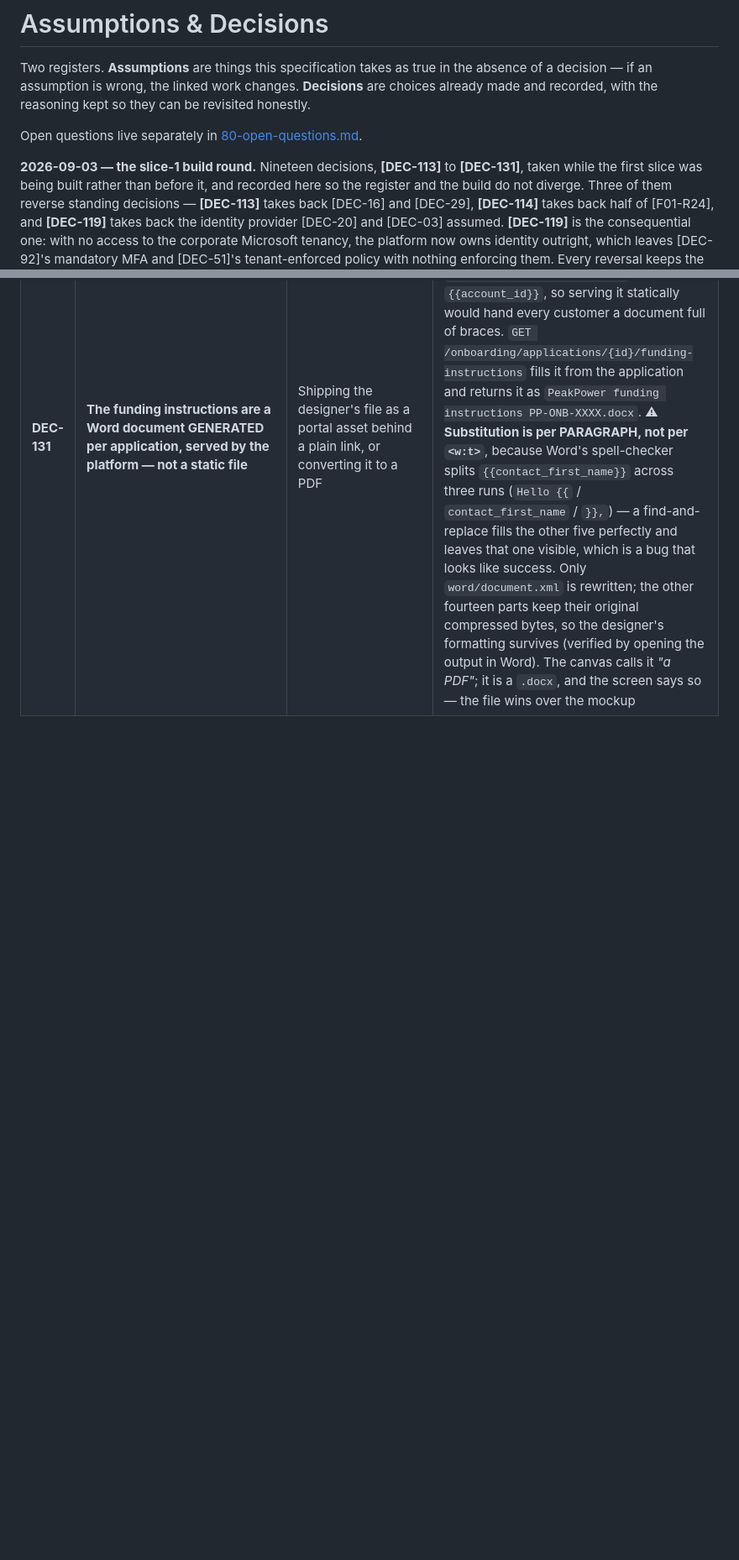
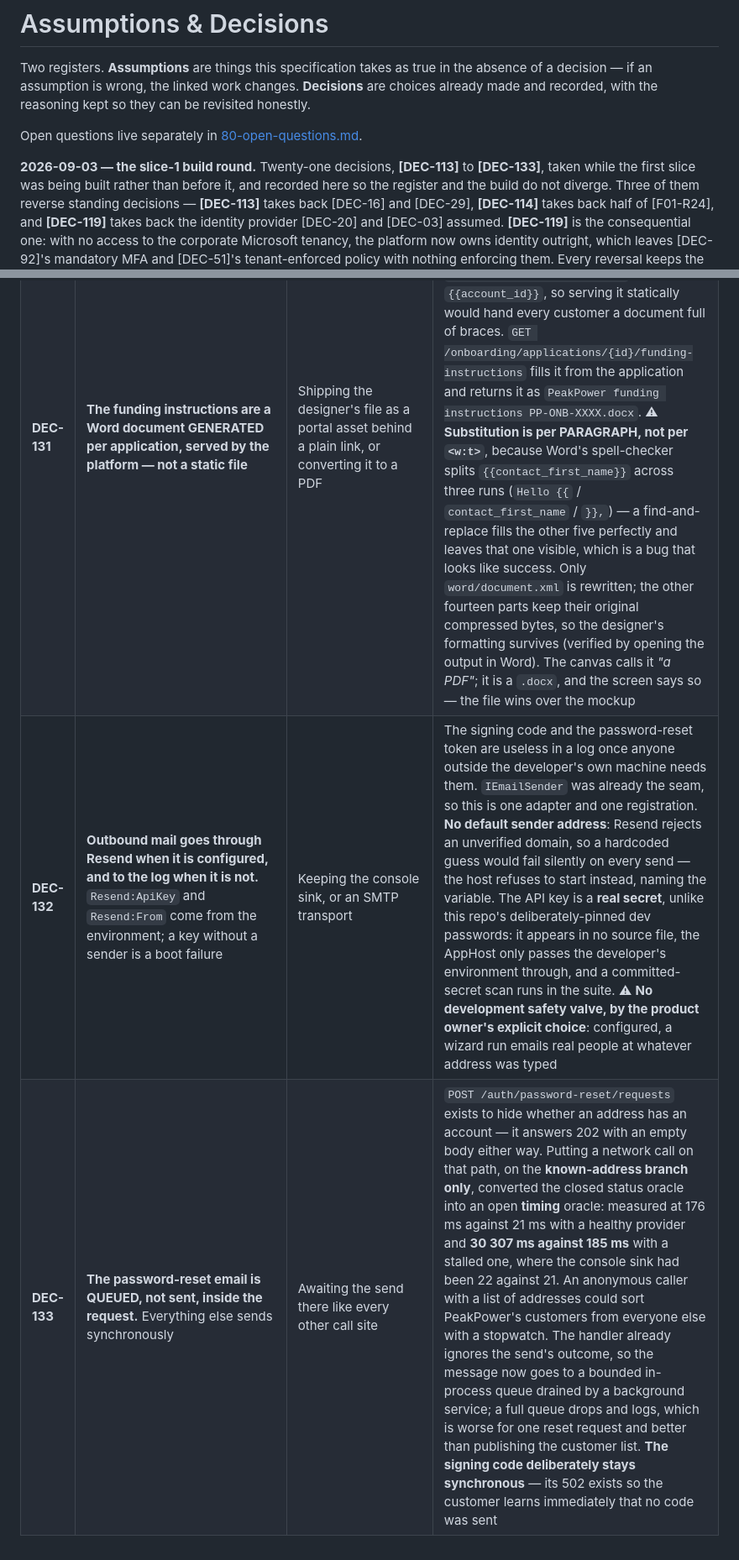
Before and after one commit to lukastosic-ifd/peakpowerspecs, a Markdown page: specs/00-overview/04-assumptions-and-decisions.md, 2 parts joined by grey strips. Shown at 84% size. Rendered like a GitHub page; blank space fills up the shorter version.

Commit message:
Record DEC-132 and DEC-133: Resend, and why the reset email is queued
DEC-133 is the consequential one. Putting a network call on the password-reset path, on the
known-address branch only, turned the endpoint's closed status oracle into an open timing
oracle - 30,307ms against 185ms with a stalled provider, where the console sink had been 22
against 21. The handler already ignores the send's outcome, so the message is queued now.

Co-Authored-By: Claude Opus 5 <noreply@anthropic.com>

```diff
--- a/specs/00-overview/04-assumptions-and-decisions.md
+++ b/specs/00-overview/04-assumptions-and-decisions.md
@@ -6,7 +6,7 @@ and recorded, with the reasoning kept so they can be revisited honestly.
 
 Open questions live separately in [80-open-questions.md](../80-open-questions.md).
 
-**2026-09-03 — the slice-1 build round.** Nineteen decisions, **[DEC-113]** to **[DEC-131]**, taken while
+**2026-09-03 — the slice-1 build round.** Twenty-one decisions, **[DEC-113]** to **[DEC-133]**, taken while
 the first slice was being built rather than before it, and recorded here so the register and the build
 do not diverge. Three of them reverse standing decisions — **[DEC-113]** takes back [DEC-16] and
 [DEC-29], **[DEC-114]** takes back half of [F01-R24], and **[DEC-119]** takes back the identity
@@ -244,3 +244,5 @@ next session before the work it implies is built.
 | **DEC-129** | **Signing happens on its own screen, `/sign/{applicationId}`, reached from the emailed link — not inside the wizard.** The code can be **re-sent** on request | Putting the signing step back into the wizard, or leaving signing to the back office | This is what **[DEC-127]** implied and did not build, and its absence was **[OQ-103]**: the wizard stopped signing, the platform kept emailing a code naming a screen that no longer existed, and no submitted application could become a customer. The screen is **anonymous** — the emailed code is the credential and there is no account until signing succeeds — which is the same reasoning that already makes `POST …/sign` anonymous. It is deliberately NOT a wizard step: the applicant finished at *Pending approval*, and the person signing may be a colleague who never saw the wizard. The email's link is built from **configuration** (`CustomerPortal:BaseUrl`, defaulting to the port the AppHost pins the portal to), because an email is the one place a wrong base URL cannot be corrected afterwards. The resend is rate-limited to one issue per minute per application, answered **429**, and re-issuing **replaces** the standing code for everyone — which the screen and the email both say out loud |
 | **DEC-130** | **The wizard's left bar carries the brand, the heading and the application reference — and no list of steps.** Back and Next are the only navigation | Keeping the nine-step rail the canvas draws, or removing the left bar altogether | Taken by the product owner: the flow is easier to follow one step at a time than as a nine-row map. The bar itself stays because its reference footer is load-bearing copy — *"Quote this reference when you contact the desk"* — and the *Step N of 9* header, the group name and the progress bar stay with it, so the customer still knows where they are. ⚠ Two consequences handled rather than discovered: the bar became an `<aside>` rather than a `<nav>`, since a navigation landmark with nothing to follow is a rotor entry that answers nothing; and the rail was the only way to jump backwards, so the guard added to stop the terminal step stranding a customer now lives on `goto`/`back` rather than on the rows that are gone |
 | **DEC-131** | **The funding instructions are a Word document GENERATED per application, served by the platform — not a static file** | Shipping the designer's file as a portal asset behind a plain link, or converting it to a PDF | The file is a **template**: it carries `{{legal_entity_name}}`, `{{payment_reference}}`, `{{registration_number}}`, `{{contact_first_name}}`, `{{country_of_registration}}` and `{{account_id}}`, so serving it statically would hand every customer a document full of braces. `GET /onboarding/applications/{id}/funding-instructions` fills it from the application and returns it as `PeakPower funding instructions PP-ONB-XXXX.docx`. ⚠ **Substitution is per PARAGRAPH, not per `<w:t>`**, because Word's spell-checker splits `{{contact_first_name}}` across three runs (`Hello {{` / `contact_first_name` / `}},`) — a find-and-replace fills the other five perfectly and leaves that one visible, which is a bug that looks like success. Only `word/document.xml` is rewritten; the other fourteen parts keep their original compressed bytes, so the designer's formatting survives (verified by opening the output in Word). The canvas calls it *"a PDF"*; it is a `.docx`, and the screen says so — the file wins over the mockup |
+| **DEC-132** | **Outbound mail goes through Resend when it is configured, and to the log when it is not.** `Resend:ApiKey` and `Resend:From` come from the environment; a key without a sender is a boot failure | Keeping the console sink, or an SMTP transport | The signing code and the password-reset token are useless in a log once anyone outside the developer's own machine needs them. `IEmailSender` was already the seam, so this is one adapter and one registration. **No default sender address**: Resend rejects an unverified domain, so a hardcoded guess would fail silently on every send — the host refuses to start instead, naming the variable. The API key is a **real secret**, unlike this repo's deliberately-pinned dev passwords: it appears in no source file, the AppHost only passes the developer's environment through, and a committed-secret scan runs in the suite. ⚠ **No development safety valve, by the product owner's explicit choice**: configured, a wizard run emails real people at whatever address was typed |
+| **DEC-133** | **The password-reset email is QUEUED, not sent, inside the request.** Everything else sends synchronously | Awaiting the send there like every other call site | `POST /auth/password-reset/requests` exists to hide whether an address has an account — it answers 202 with an empty body either way. Putting a network call on that path, on the **known-address branch only**, converted the closed status oracle into an open **timing** oracle: measured at 176 ms against 21 ms with a healthy provider and **30 307 ms against 185 ms** with a stalled one, where the console sink had been 22 against 21. An anonymous caller with a list of addresses could sort PeakPower's customers from everyone else with a stopwatch. The handler already ignores the send's outcome, so the message now goes to a bounded in-process queue drained by a background service; a full queue drops and logs, which is worse for one reset request and better than publishing the customer list. **The signing code deliberately stays synchronous** — its 502 exists so the customer learns immediately that no code was sent |
```
